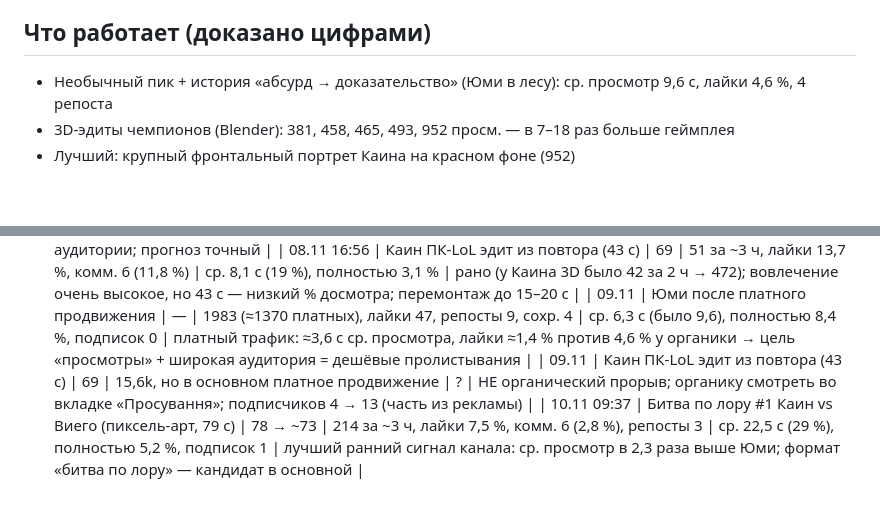
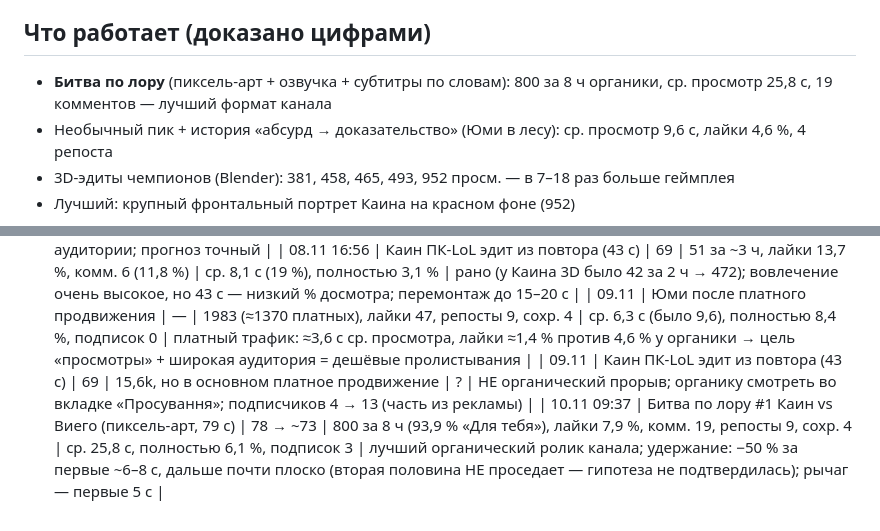
Before and after one commit to OpeRaGTX/AIGOOGLE, a Markdown page: video/content/channel.md, 2 parts joined by grey strips. Rendered like a GitHub page; blank space fills up the shorter version.

Commit message:
Calibration: lore battle #1 at 8h — best organic video
Co-Authored-By: Claude Opus 5.5 <noreply@anthropic.com>
Claude-Session: https://claude.ai/code/session_01BohTuP6yJ5rs5HepxuRq6B

```diff
--- a/video/content/channel.md
+++ b/video/content/channel.md
@@ -17,6 +17,7 @@
 - Запреты:
 
 ## Что работает (доказано цифрами)
+- **Битва по лору** (пиксель-арт + озвучка + субтитры по словам): 800 за 8 ч органики, ср. просмотр 25,8 с, 19 комментов — лучший формат канала
 - Необычный пик + история «абсурд → доказательство» (Юми в лесу): ср. просмотр 9,6 с, лайки 4,6 %, 4 репоста
 - 3D-эдиты чемпионов (Blender): 381, 458, 465, 493, 952 просм. — в 7–18 раз больше геймплея
 - Лучший: крупный фронтальный портрет Каина на красном фоне (952)
@@ -43,4 +44,4 @@
 | 08.11 16:56 | Каин ПК-LoL эдит из повтора (43 с) | 69 | 51 за ~3 ч, лайки 13,7 %, комм. 6 (11,8 %) | ср. 8,1 с (19 %), полностью 3,1 % | рано (у Каина 3D было 42 за 2 ч → 472); вовлечение очень высокое, но 43 с — низкий % досмотра; перемонтаж до 15–20 с |
 | 09.11 | Юми после платного продвижения | — | 1983 (≈1370 платных), лайки 47, репосты 9, сохр. 4 | ср. 6,3 с (было 9,6), полностью 8,4 %, подписок 0 | платный трафик: ≈3,6 с ср. просмотра, лайки ≈1,4 % против 4,6 % у органики → цель «просмотры» + широкая аудитория = дешёвые пролистывания |
 | 09.11 | Каин ПК-LoL эдит из повтора (43 с) | 69 | 15,6k, но в основном платное продвижение | ? | НЕ органический прорыв; органику смотреть во вкладке «Просування»; подписчиков 4 → 13 (часть из рекламы) |
-| 10.11 09:37 | Битва по лору #1 Каин vs Виего (пиксель-арт, 79 с) | 78 → ~73 | 214 за ~3 ч, лайки 7,5 %, комм. 6 (2,8 %), репосты 3 | ср. 22,5 с (29 %), полностью 5,2 %, подписок 1 | лучший ранний сигнал канала: ср. просмотр в 2,3 раза выше Юми; формат «битва по лору» — кандидат в основной |
+| 10.11 09:37 | Битва по лору #1 Каин vs Виего (пиксель-арт, 79 с) | 78 → ~73 | 800 за 8 ч (93,9 % «Для тебя»), лайки 7,9 %, комм. 19, репосты 9, сохр. 4 | ср. 25,8 с, полностью 6,1 %, подписок 3 | лучший органический ролик канала; удержание: −50 % за первые ~6–8 с, дальше почти плоско (вторая половина НЕ проседает — гипотеза не подтвердилась); рычаг — первые 5 с |
```
